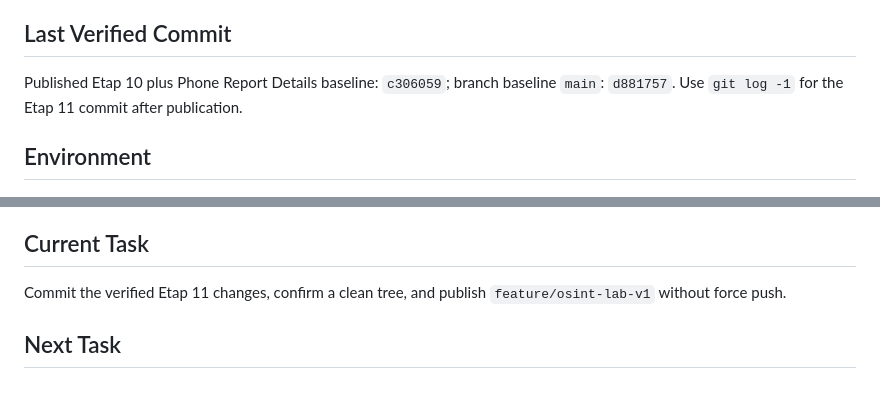
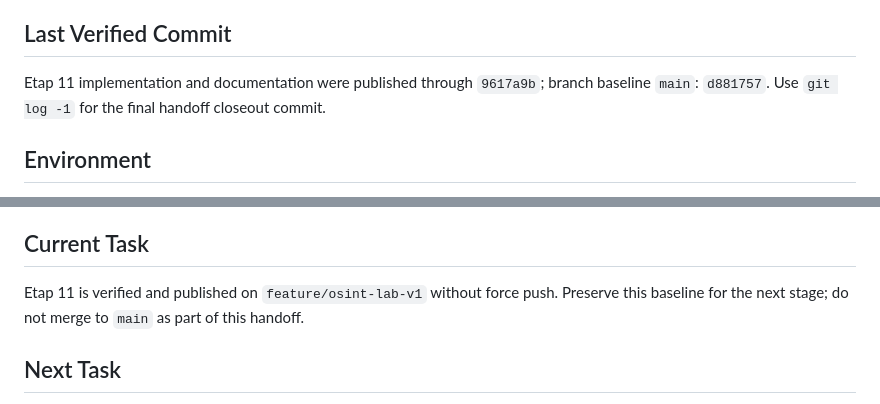
Before and after one commit to LUMIR1605/Lumir_air_v14, a Markdown page: WORK_HANDOFF.md, 2 parts joined by grey strips. GitHub-like rendering.

Commit message:
docs(osint-lab): close stage 11 handoff

```diff
--- a/WORK_HANDOFF.md
+++ b/WORK_HANDOFF.md
@@ -4,7 +4,7 @@
 Etap 11 Intelligence Core v1 is implemented on `feature/osint-lab-v1`. The deterministic post-collection pipeline assesses evidence quality and independence, proposes conservative correlations/hypotheses, challenges them adversarially, recommends non-executing pivots, creates an IntelligenceSummary, and renders private report schema `1.2`. Collector behavior, audit, receipts, PolicyGate/Registry/Orchestrator, and SHIELD remain unchanged.
 
 ## Last Verified Commit
-Published Etap 10 plus Phone Report Details baseline: `c306059`; branch baseline `main`: `d881757`. Use `git log -1` for the Etap 11 commit after publication.
+Etap 11 implementation and documentation were published through `9617a9b`; branch baseline `main`: `d881757`. Use `git log -1` for the final handoff closeout commit.
 
 ## Environment
 Microsoft Windows `10.0.26200.9457`; Python `3.14.6` (`C:\Python314\python.exe`), pip `26.1.2`, pytest `8.4.2`, phonenumbers `9.0.34`, dnspython `2.8.0`, requests `2.34.2`. The repository uses minimum dependency bounds rather than a locked release environment.
@@ -22,7 +22,7 @@ The runner is sequential and has no budgets, cancellation/resume, scheduler, or
 Plans are advisory and transparent, while Orchestrator enforcement remains authoritative at execution time. Policy-denied steps are submitted only to record the denial; their collectors do not run and source exposure remains zero. Email-derived DNS is a separate dependent step and is never invoked from an email collector. A report write or audit verification failure cannot return full `SUCCESS`. Desktop and CLI construction plus manifest policy live in one shared application module; GUI status callbacks are observational and do not control execution.
 
 ## Current Task
-Commit the verified Etap 11 changes, confirm a clean tree, and publish `feature/osint-lab-v1` without force push.
+Etap 11 is verified and published on `feature/osint-lab-v1` without force push. Preserve this baseline for the next stage; do not merge to `main` as part of this handoff.
 
 ## Next Task
 Design durable append-only ReviewerDecision storage and a manual review workflow before any dossier/export layer. Do not add automatic identity inference.
```
